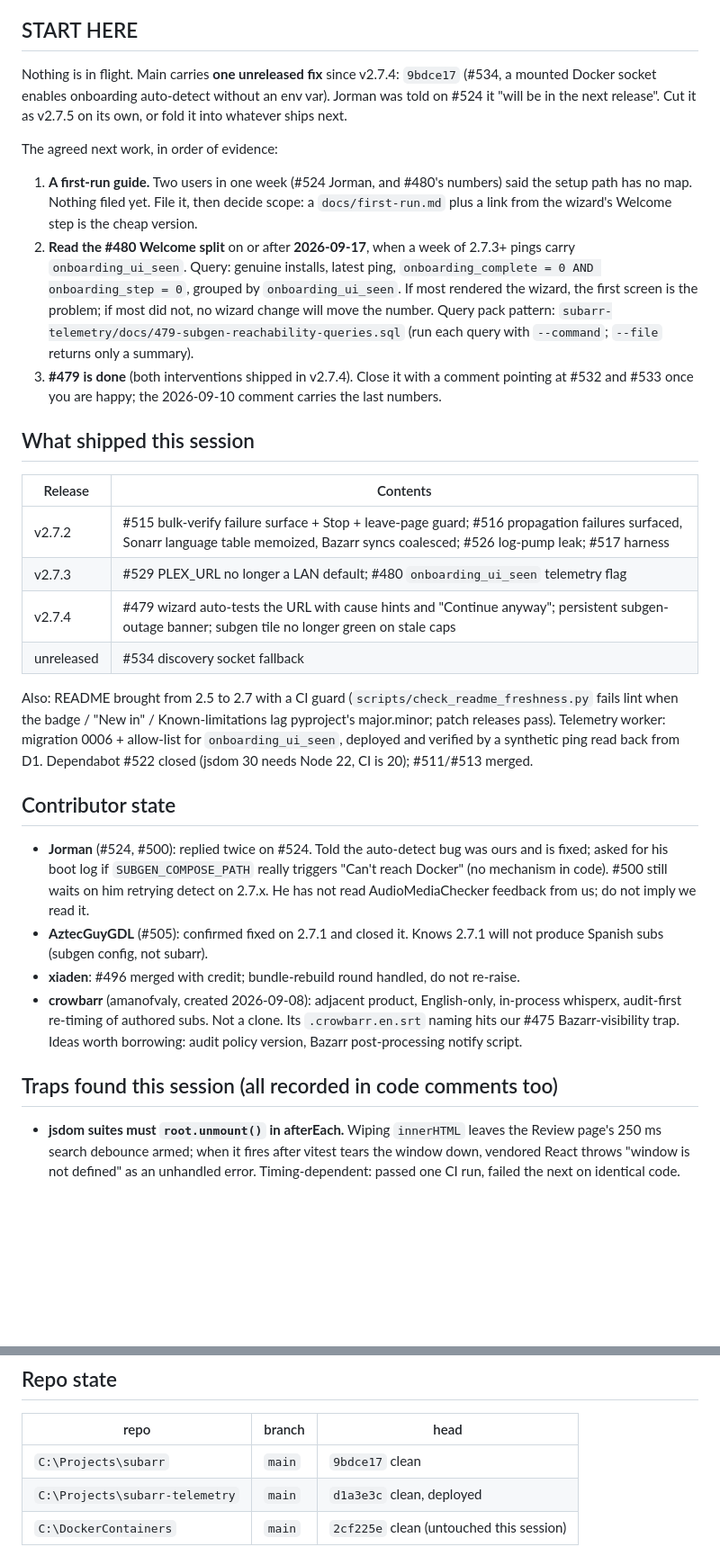
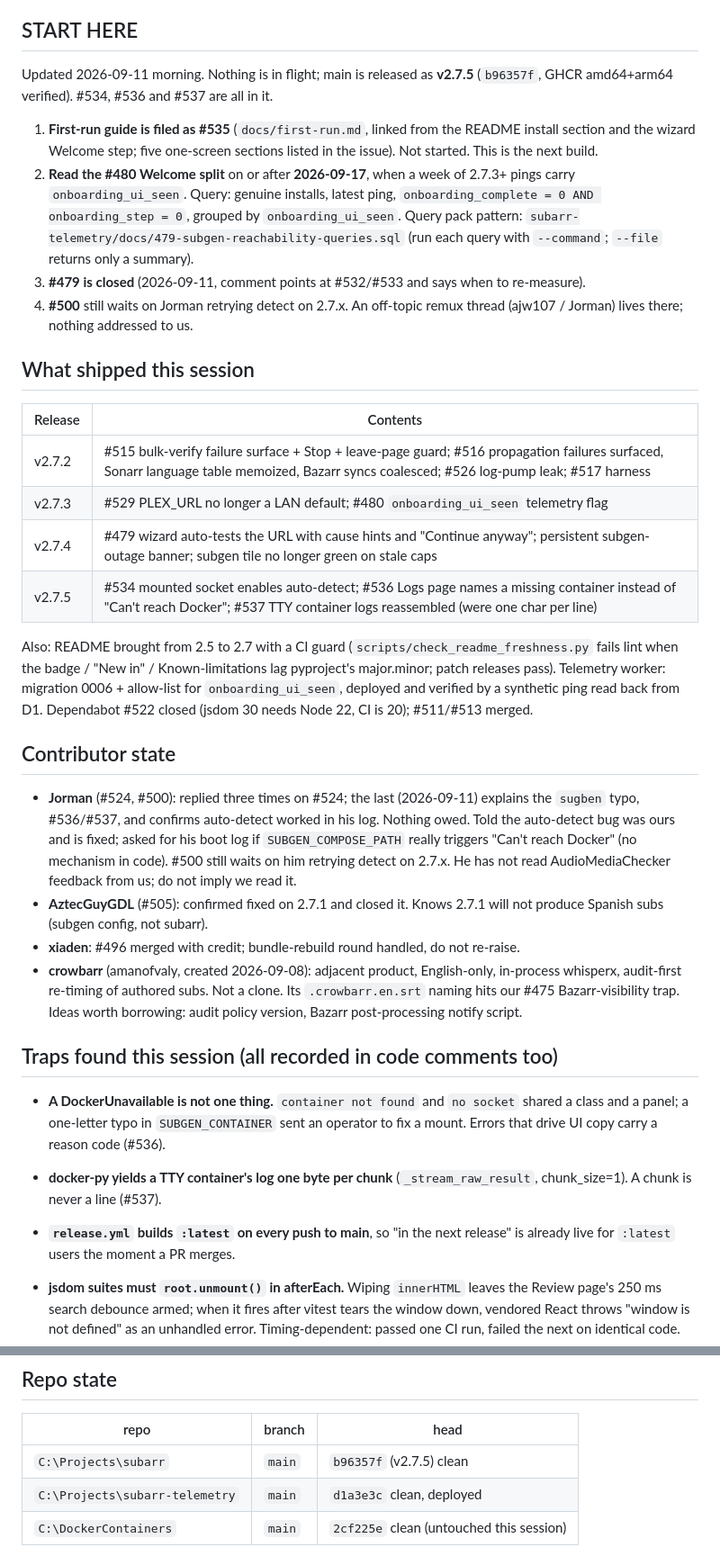
Before and after one commit to coaxk/subarr, a Markdown page: docs/handoff-2026-09-11.md, 2 parts joined by grey strips. Shown at 90% size. Rendered like a GitHub page; blank space fills up the shorter version.

Commit message:
docs: handover updated for v2.7.5 and #535-#538
Co-Authored-By: Claude Fable 5.1 <noreply@anthropic.com>

```diff
--- a/docs/handoff-2026-09-11.md
+++ b/docs/handoff-2026-09-11.md
@@ -5,27 +5,22 @@ Every repo below is clean and pushed; nothing is mid-feature.
 
 ## START HERE
 
-Nothing is in flight. Main carries **one unreleased fix** since v2.7.4:
-`9bdce17` (#534, a mounted Docker socket enables onboarding auto-detect without
-an env var). Jorman was told on #524 it "will be in the next release". Cut it
-as v2.7.5 on its own, or fold it into whatever ships next.
+Updated 2026-09-11 morning. Nothing is in flight; main is released as **v2.7.5**
+(`b96357f`, GHCR amd64+arm64 verified). #534, #536 and #537 are all in it.
 
-The agreed next work, in order of evidence:
-
-1. **A first-run guide.** Two users in one week (#524 Jorman, and #480's
-   numbers) said the setup path has no map. Nothing filed yet. File it, then
-   decide scope: a `docs/first-run.md` plus a link from the wizard's Welcome
-   step is the cheap version.
+1. **First-run guide is filed as #535** (`docs/first-run.md`, linked from the
+   README install section and the wizard Welcome step; five one-screen
+   sections listed in the issue). Not started. This is the next build.
 2. **Read the #480 Welcome split** on or after **2026-09-17**, when a week of
    2.7.3+ pings carry `onboarding_ui_seen`. Query: genuine installs, latest
    ping, `onboarding_complete = 0 AND onboarding_step = 0`, grouped by
-   `onboarding_ui_seen`. If most rendered the wizard, the first screen is the
-   problem; if most did not, no wizard change will move the number. Query
-   pack pattern: `subarr-telemetry/docs/479-subgen-reachability-queries.sql`
-   (run each query with `--command`; `--file` returns only a summary).
-3. **#479 is done** (both interventions shipped in v2.7.4). Close it with a
-   comment pointing at #532 and #533 once you are happy; the 2026-09-10
-   comment carries the last numbers.
+   `onboarding_ui_seen`. Query pack pattern:
+   `subarr-telemetry/docs/479-subgen-reachability-queries.sql` (run each
+   query with `--command`; `--file` returns only a summary).
+3. **#479 is closed** (2026-09-11, comment points at #532/#533 and says when
+   to re-measure).
+4. **#500** still waits on Jorman retrying detect on 2.7.x. An off-topic
+   remux thread (ajw107 / Jorman) lives there; nothing addressed to us.
 
 ## What shipped this session
 
@@ -34,7 +29,7 @@ The agreed next work, in order of evidence:
 | v2.7.2 | #515 bulk-verify failure surface + Stop + leave-page guard; #516 propagation failures surfaced, Sonarr language table memoized, Bazarr syncs coalesced; #526 log-pump leak; #517 harness |
 | v2.7.3 | #529 PLEX_URL no longer a LAN default; #480 `onboarding_ui_seen` telemetry flag |
 | v2.7.4 | #479 wizard auto-tests the URL with cause hints and "Continue anyway"; persistent subgen-outage banner; subgen tile no longer green on stale caps |
-| unreleased | #534 discovery socket fallback |
+| v2.7.5 | #534 mounted socket enables auto-detect; #536 Logs page names a missing container instead of "Can't reach Docker"; #537 TTY container logs reassembled (were one char per line) |
 
 Also: README brought from 2.5 to 2.7 with a CI guard (`scripts/check_readme_freshness.py`
 fails lint when the badge / "New in" / Known-limitations lag pyproject's
@@ -45,7 +40,7 @@ merged.
 
 ## Contributor state
 
-- **Jorman** (#524, #500): replied twice on #524. Told the auto-detect bug was
+- **Jorman** (#524, #500): replied three times on #524; the last (2026-09-11) explains the `sugben` typo, #536/#537, and confirms auto-detect worked in his log. Nothing owed. Told the auto-detect bug was
   ours and is fixed; asked for his boot log if `SUBGEN_COMPOSE_PATH` really
   triggers "Can't reach Docker" (no mechanism in code). #500 still waits on
   him retrying detect on 2.7.x. He has not read AudioMediaChecker feedback
@@ -60,6 +55,15 @@ merged.
   worth borrowing: audit policy version, Bazarr post-processing notify script.
 
 ## Traps found this session (all recorded in code comments too)
+
+- **A DockerUnavailable is not one thing.** `container not found` and `no
+  socket` shared a class and a panel; a one-letter typo in
+  `SUBGEN_CONTAINER` sent an operator to fix a mount. Errors that drive UI
+  copy carry a reason code (#536).
+- **docker-py yields a TTY container's log one byte per chunk**
+  (`_stream_raw_result`, chunk_size=1). A chunk is never a line (#537).
+- **`release.yml` builds `:latest` on every push to main**, so "in the next
+  release" is already live for `:latest` users the moment a PR merges.
 
 - **jsdom suites must `root.unmount()` in afterEach.** Wiping `innerHTML`
   leaves the Review page's 250 ms search debounce armed; when it fires after
@@ -87,7 +91,7 @@ merged.
 
 | repo | branch | head |
 |---|---|---|
-| `C:\Projects\subarr` | `main` | `9bdce17` clean |
+| `C:\Projects\subarr` | `main` | `b96357f` (v2.7.5) clean |
 | `C:\Projects\subarr-telemetry` | `main` | `d1a3e3c` clean, deployed |
 | `C:\DockerContainers` | `main` | `2cf225e` clean (untouched this session) |
 
```
